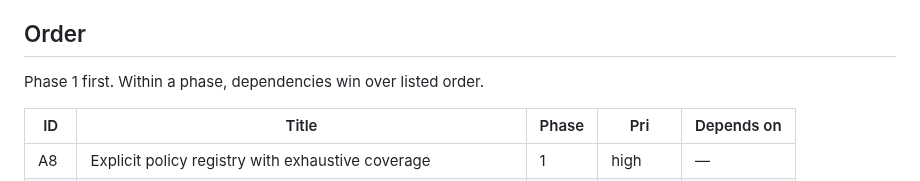
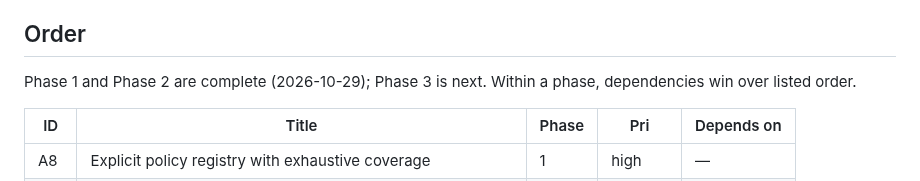
Before and after one commit to Goutam-11/hyusk, a Markdown page: issues/README.md, the part around the change. Rendered like a GitHub page.

Commit message:
docs(memory): record the Phase 2 close, push, and next-session hand-off

```diff
--- a/issues/README.md
+++ b/issues/README.md
@@ -68,7 +68,8 @@ Suggested session opener:
 
 ## Order
 
-Phase 1 first. Within a phase, dependencies win over listed order.
+Phase 1 and Phase 2 are complete (2026-10-29); Phase 3 is next. Within a phase,
+dependencies win over listed order.
 
 | ID | Title | Phase | Pri | Depends on |
 | --- | --- | --- | --- | --- |
```
Also changed, not shown: AGENTS.md (+7 -3 lines), memory/SESSION-2026-10-29.md (+84 -0 lines).
